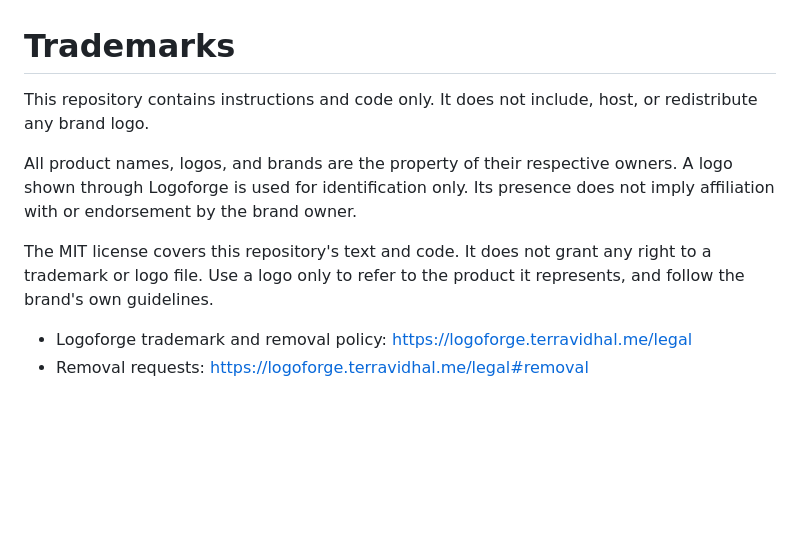
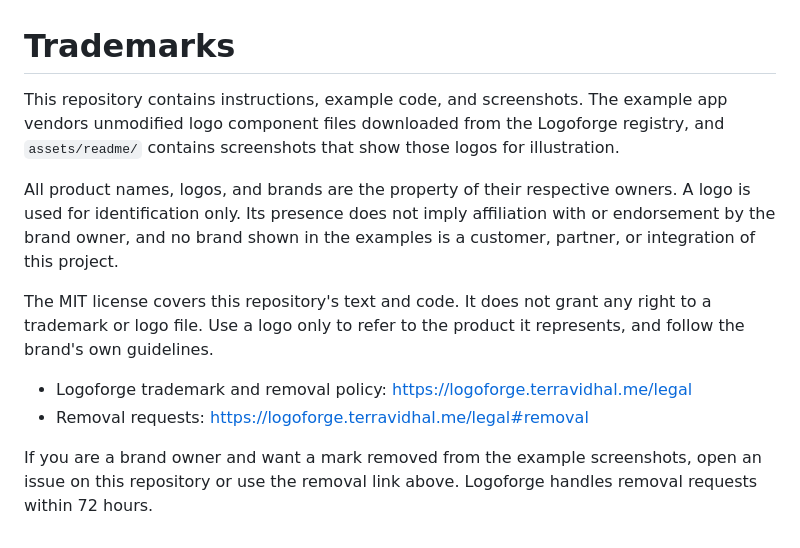
Before and after one commit to terravidhal/logoforge-skill, a Markdown page: TRADEMARKS.md, the part around the change. GitHub-like rendering; blank space fills up the shorter version.

```diff
--- a/TRADEMARKS.md
+++ b/TRADEMARKS.md
@@ -1,15 +1,21 @@
 # Trademarks
 
-This repository contains instructions and code only. It does not include, host, or
-redistribute any brand logo.
+This repository contains instructions, example code, and screenshots. The example app
+vendors unmodified logo component files downloaded from the Logoforge registry, and
+`assets/readme/` contains screenshots that show those logos for illustration.
 
 All product names, logos, and brands are the property of their respective owners.
-A logo shown through Logoforge is used for identification only. Its presence does not
-imply affiliation with or endorsement by the brand owner.
+A logo is used for identification only. Its presence does not imply affiliation with or
+endorsement by the brand owner, and no brand shown in the examples is a customer, partner,
+or integration of this project.
 
-The MIT license covers this repository's text and code. It does not grant any right
-to a trademark or logo file. Use a logo only to refer to the product it represents,
-and follow the brand's own guidelines.
+The MIT license covers this repository's text and code. It does not grant any right to a
+trademark or logo file. Use a logo only to refer to the product it represents, and follow
+the brand's own guidelines.
 
 - Logoforge trademark and removal policy: https://logoforge.terravidhal.me/legal
 - Removal requests: https://logoforge.terravidhal.me/legal#removal
+
+If you are a brand owner and want a mark removed from the example screenshots, open an
+issue on this repository or use the removal link above. Logoforge handles removal requests
+within 72 hours.
```
Also changed, not shown: README.md (+48 -0 lines), assets/readme/before-after.png (added), assets/readme/example-desktop-dark.png (added), assets/readme/example-desktop-light.png (added), assets/readme/example-mobile-dark.png (added), assets/readme/example-mobile-light.png (added).
